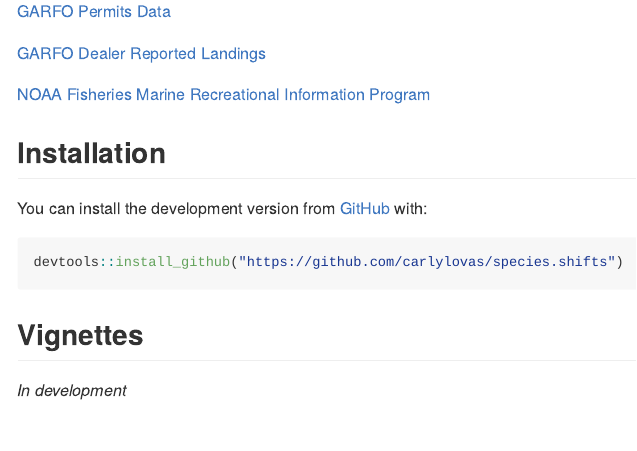
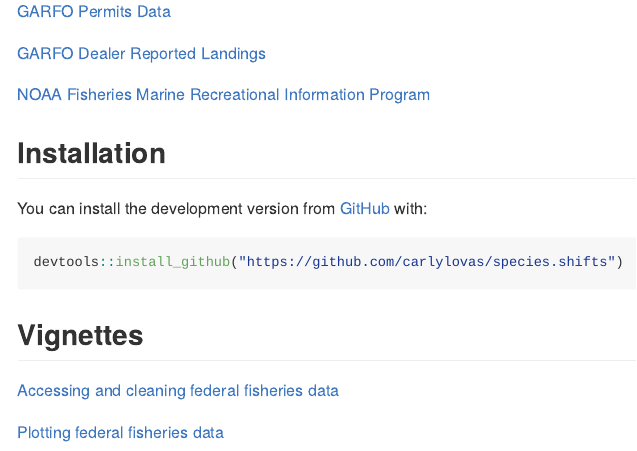
Before and after one commit to carlylovas/species.shifts, an R Markdown document (README.Rmd): the page in a window 1100 px wide, from 1640 px down. The pictures show the output file README.md that the author committed with the source, drawn offline in the style of GitHub.

Commit message:
readme updates

````diff
--- a/README.Rmd
+++ b/README.Rmd
@@ -66,4 +66,6 @@ devtools::install_github("https://github.com/carlylovas/species.shifts")
 ```
 
 ## Vignettes
-*In development*
+[Accessing and cleaning federal fisheries data](https://carlylovas.github.io/species.shifts/vignettes/data_cleaning_functions.html)
+
+[Plotting federal fisheries data](https://carlylovas.github.io/species.shifts/vignettes/plotting_functions.html)
````
Also changed, not shown: README.md, 1 other file.
